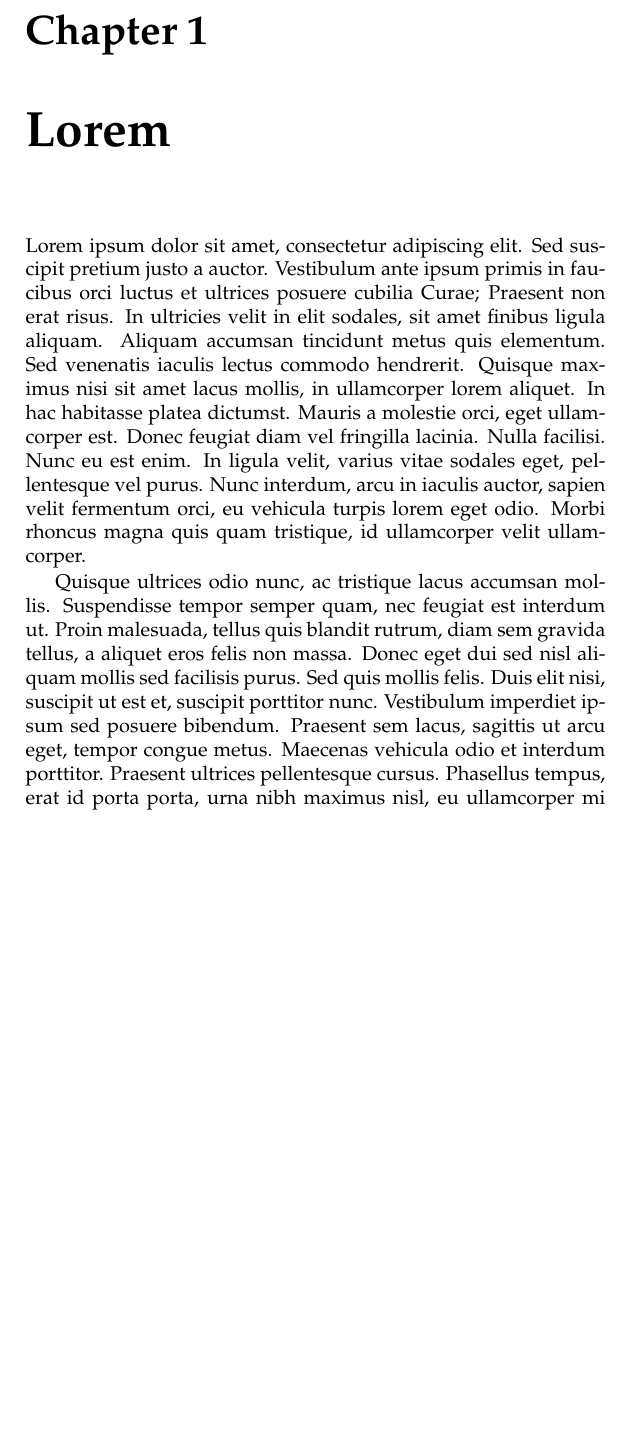
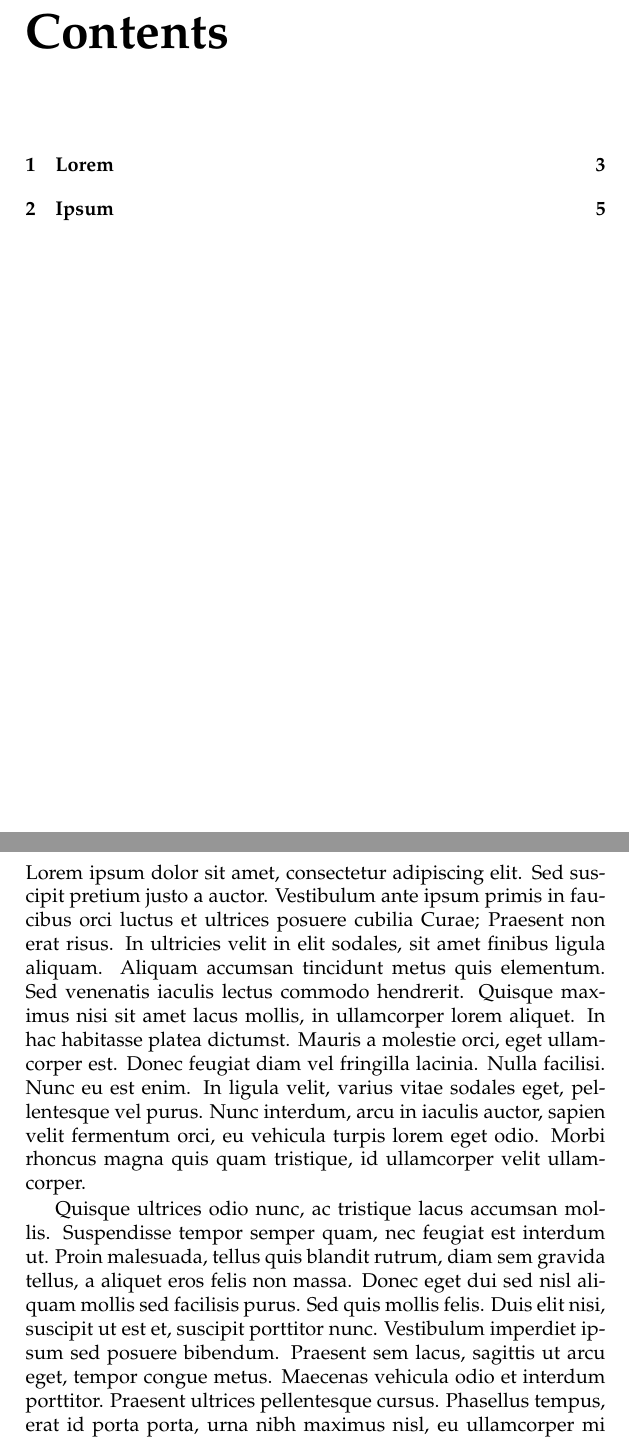
Before and after one commit to andrewsarnold/LaTeMplate, a LaTeX book (template.tex, which reads style.tex): part of page 1 of 4 before the commit and two parts of pages 1 and 3 of 6 after it, the two joined at a grey line, cut at the place of the change, the shorter picture padded with empty space. Compiled offline with pdfLaTeX.

Commit message:
Contents, header

```diff
--- a/style.tex
+++ b/style.tex
@@ -5,3 +5,6 @@
 \usepackage[T1]{fontenc}
 \usepackage{zi4}
 \renewcommand*\rmdefault{ppl}
+
+% Headers / footers
+\usepackage{fancyhdr}
--- a/template.tex
+++ b/template.tex
@@ -4,6 +4,8 @@
 
 \begin{document}
 
+\pagestyle{fancyplain}
+\tableofcontents
 \input{loremipsum.tex}
 
 \end{document}
```
